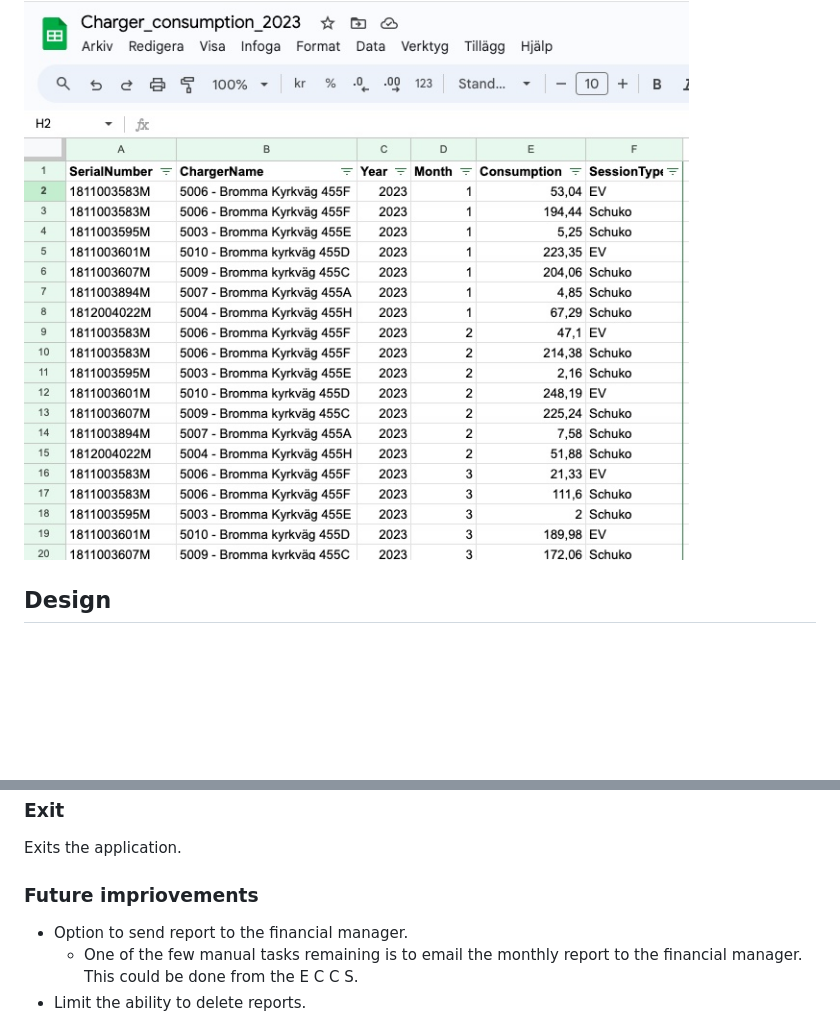
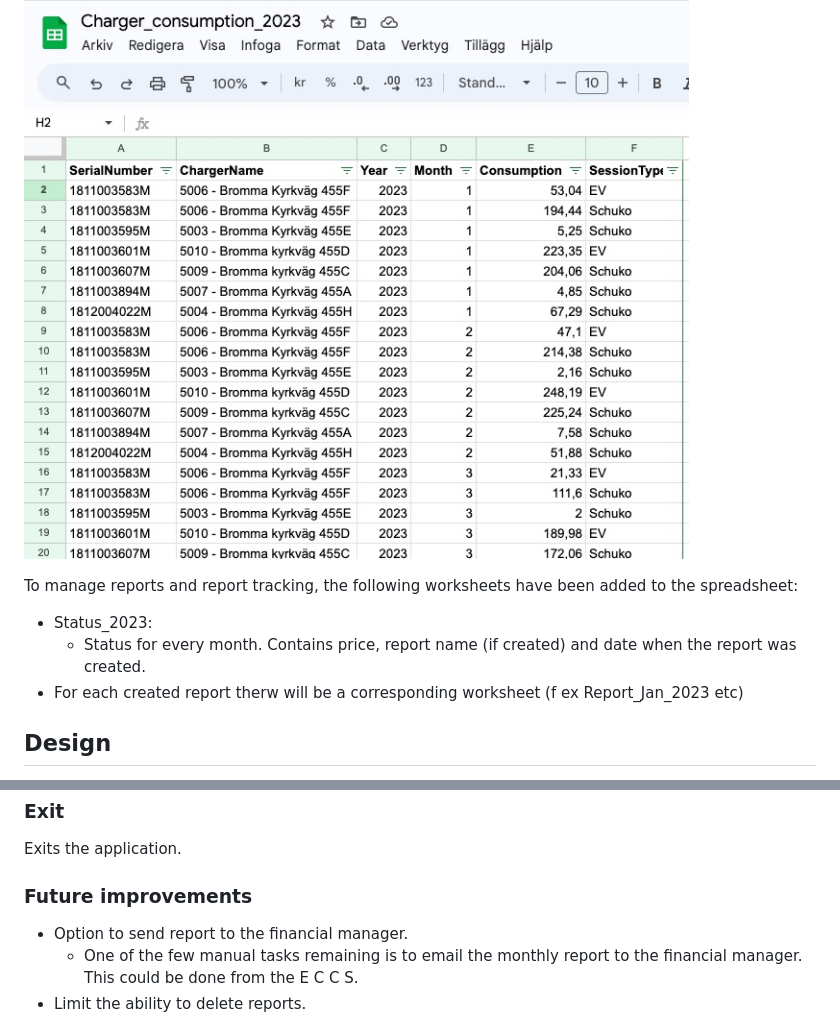
Before and after one commit to andersganander/ECCS_Admin, a Markdown page: README.md, 2 parts joined by grey strips. Drawn GitHub-style; blank space fills up the shorter version.

Commit message:
Update readme.md #10

```diff
--- a/README.md
+++ b/README.md
@@ -22,6 +22,10 @@ Through the Charge Amps administration interface, the cooperative's administrato
 
 ![Exported data](docs/readme_images/ECCS_spreadsheet_1.jpg)
 
+To manage reports and report tracking, the following worksheets have been added to the spreadsheet:
+- Status_2023:
+  - Status for every month. Contains price, report name (if created) and date when the report was created.
+- For each created report therw will be a corresponding worksheet (f ex Report_Jan_2023 etc)
 
 
 ## Design
@@ -150,7 +154,7 @@ When the user selects Help from the menu, a page with some simple instructions i
 Exits the application.
 
 
-### Future impriovements
+### Future improvements
 - Option to send report to the financial manager.
   - One of the few manual tasks remaining is to email the monthly report to the financial manager. This could be done from the E C C S.
 - Limit the ability to delete reports.
```
